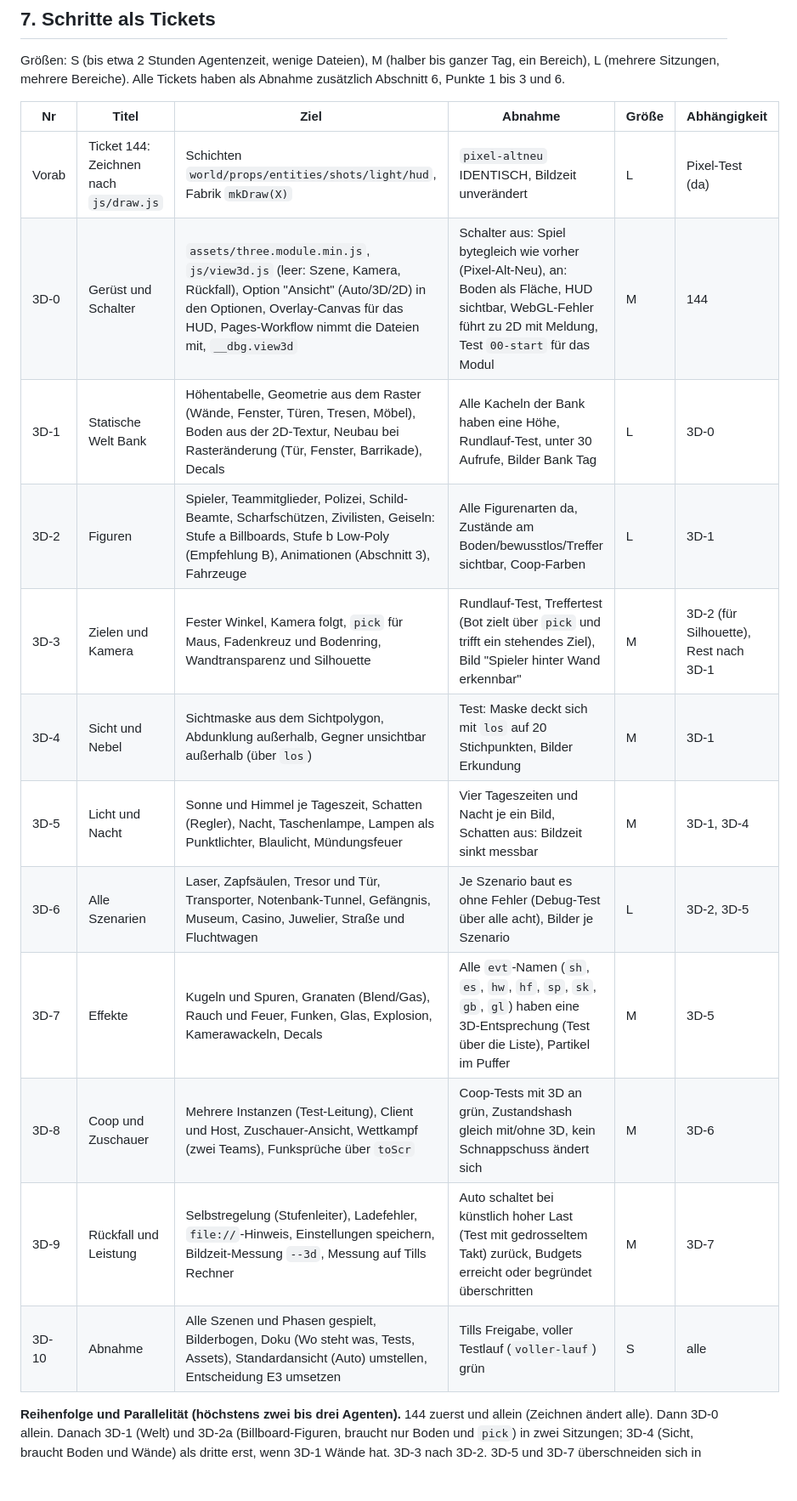
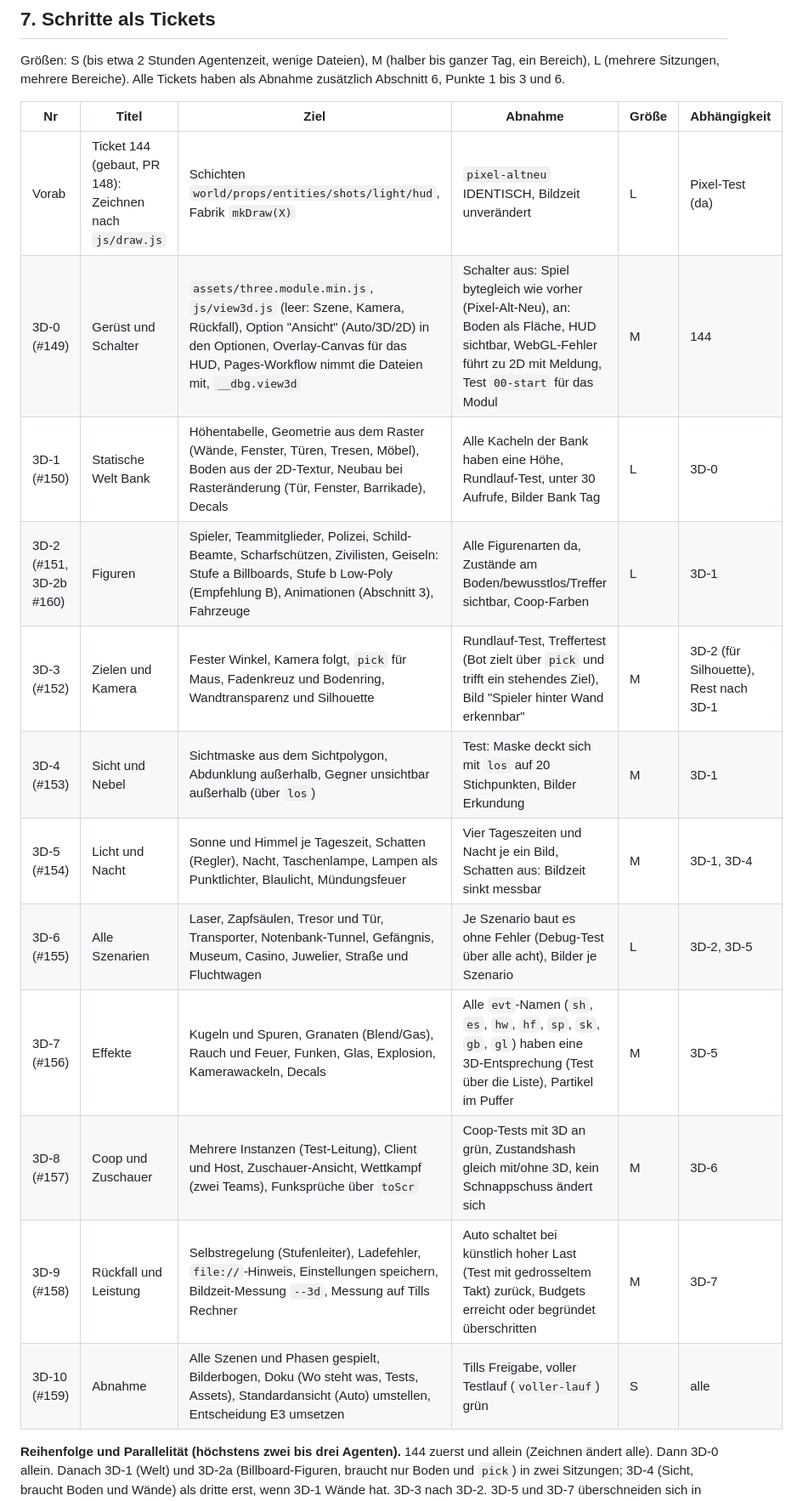
Before and after one commit to darthyeti/holdup, a Markdown page: docs/plan-3d.md, the part around one of its changes. Shown at 85% size. GitHub-like rendering; blank space fills up the shorter version.

Commit message:
Plan 3D: Entscheidungen E1 bis E5 von Till, Ticketnummern (#161)
Claude-Session: https://claude.ai/code/session_013ZjezpqAXpbhY6DYUHu66t

Co-authored-by: Claude <noreply@anthropic.com>

```diff
--- a/docs/plan-3d.md
+++ b/docs/plan-3d.md
@@ -140,18 +140,18 @@ Größen: S (bis etwa 2 Stunden Agentenzeit, wenige Dateien), M (halber bis ganz
 
 | Nr | Titel | Ziel | Abnahme | Größe | Abhängigkeit |
 |---|---|---|---|---|---|
-| Vorab | Ticket 144: Zeichnen nach `js/draw.js` | Schichten `world/props/entities/shots/light/hud`, Fabrik `mkDraw(X)` | `pixel-altneu` IDENTISCH, Bildzeit unverändert | L | Pixel-Test (da) |
-| 3D-0 | Gerüst und Schalter | `assets/three.module.min.js`, `js/view3d.js` (leer: Szene, Kamera, Rückfall), Option "Ansicht" (Auto/3D/2D) in den Optionen, Overlay-Canvas für das HUD, Pages-Workflow nimmt die Dateien mit, `__dbg.view3d` | Schalter aus: Spiel bytegleich wie vorher (Pixel-Alt-Neu), an: Boden als Fläche, HUD sichtbar, WebGL-Fehler führt zu 2D mit Meldung, Test `00-start` für das Modul | M | 144 |
-| 3D-1 | Statische Welt Bank | Höhentabelle, Geometrie aus dem Raster (Wände, Fenster, Türen, Tresen, Möbel), Boden aus der 2D-Textur, Neubau bei Rasteränderung (Tür, Fenster, Barrikade), Decals | Alle Kacheln der Bank haben eine Höhe, Rundlauf-Test, unter 30 Aufrufe, Bilder Bank Tag | L | 3D-0 |
-| 3D-2 | Figuren | Spieler, Teammitglieder, Polizei, Schild-Beamte, Scharfschützen, Zivilisten, Geiseln: Stufe a Billboards, Stufe b Low-Poly (Empfehlung B), Animationen (Abschnitt 3), Fahrzeuge | Alle Figurenarten da, Zustände am Boden/bewusstlos/Treffer sichtbar, Coop-Farben | L | 3D-1 |
-| 3D-3 | Zielen und Kamera | Fester Winkel, Kamera folgt, `pick` für Maus, Fadenkreuz und Bodenring, Wandtransparenz und Silhouette | Rundlauf-Test, Treffertest (Bot zielt über `pick` und trifft ein stehendes Ziel), Bild "Spieler hinter Wand erkennbar" | M | 3D-2 (für Silhouette), Rest nach 3D-1 |
-| 3D-4 | Sicht und Nebel | Sichtmaske aus dem Sichtpolygon, Abdunklung außerhalb, Gegner unsichtbar außerhalb (über `los`) | Test: Maske deckt sich mit `los` auf 20 Stichpunkten, Bilder Erkundung | M | 3D-1 |
-| 3D-5 | Licht und Nacht | Sonne und Himmel je Tageszeit, Schatten (Regler), Nacht, Taschenlampe, Lampen als Punktlichter, Blaulicht, Mündungsfeuer | Vier Tageszeiten und Nacht je ein Bild, Schatten aus: Bildzeit sinkt messbar | M | 3D-1, 3D-4 |
-| 3D-6 | Alle Szenarien | Laser, Zapfsäulen, Tresor und Tür, Transporter, Notenbank-Tunnel, Gefängnis, Museum, Casino, Juwelier, Straße und Fluchtwagen | Je Szenario baut es ohne Fehler (Debug-Test über alle acht), Bilder je Szenario | L | 3D-2, 3D-5 |
-| 3D-7 | Effekte | Kugeln und Spuren, Granaten (Blend/Gas), Rauch und Feuer, Funken, Glas, Explosion, Kamerawackeln, Decals | Alle `evt`-Namen (`sh`, `es`, `hw`, `hf`, `sp`, `sk`, `gb`, `gl`) haben eine 3D-Entsprechung (Test über die Liste), Partikel im Puffer | M | 3D-5 |
-| 3D-8 | Coop und Zuschauer | Mehrere Instanzen (Test-Leitung), Client und Host, Zuschauer-Ansicht, Wettkampf (zwei Teams), Funksprüche über `toScr` | Coop-Tests mit 3D an grün, Zustandshash gleich mit/ohne 3D, kein Schnappschuss ändert sich | M | 3D-6 |
-| 3D-9 | Rückfall und Leistung | Selbstregelung (Stufenleiter), Ladefehler, `file://`-Hinweis, Einstellungen speichern, Bildzeit-Messung `--3d`, Messung auf Tills Rechner | Auto schaltet bei künstlich hoher Last (Test mit gedrosseltem Takt) zurück, Budgets erreicht oder begründet überschritten | M | 3D-7 |
-| 3D-10 | Abnahme | Alle Szenen und Phasen gespielt, Bilderbogen, Doku (Wo steht was, Tests, Assets), Standardansicht (Auto) umstellen, Entscheidung E3 umsetzen | Tills Freigabe, voller Testlauf (`voller-lauf`) grün | S | alle |
+| Vorab | Ticket 144 (gebaut, PR 148): Zeichnen nach `js/draw.js` | Schichten `world/props/entities/shots/light/hud`, Fabrik `mkDraw(X)` | `pixel-altneu` IDENTISCH, Bildzeit unverändert | L | Pixel-Test (da) |
+| 3D-0 (#149) | Gerüst und Schalter | `assets/three.module.min.js`, `js/view3d.js` (leer: Szene, Kamera, Rückfall), Option "Ansicht" (Auto/3D/2D) in den Optionen, Overlay-Canvas für das HUD, Pages-Workflow nimmt die Dateien mit, `__dbg.view3d` | Schalter aus: Spiel bytegleich wie vorher (Pixel-Alt-Neu), an: Boden als Fläche, HUD sichtbar, WebGL-Fehler führt zu 2D mit Meldung, Test `00-start` für das Modul | M | 144 |
+| 3D-1 (#150) | Statische Welt Bank | Höhentabelle, Geometrie aus dem Raster (Wände, Fenster, Türen, Tresen, Möbel), Boden aus der 2D-Textur, Neubau bei Rasteränderung (Tür, Fenster, Barrikade), Decals | Alle Kacheln der Bank haben eine Höhe, Rundlauf-Test, unter 30 Aufrufe, Bilder Bank Tag | L | 3D-0 |
+| 3D-2 (#151, 3D-2b #160) | Figuren | Spieler, Teammitglieder, Polizei, Schild-Beamte, Scharfschützen, Zivilisten, Geiseln: Stufe a Billboards, Stufe b Low-Poly (Empfehlung B), Animationen (Abschnitt 3), Fahrzeuge | Alle Figurenarten da, Zustände am Boden/bewusstlos/Treffer sichtbar, Coop-Farben | L | 3D-1 |
+| 3D-3 (#152) | Zielen und Kamera | Fester Winkel, Kamera folgt, `pick` für Maus, Fadenkreuz und Bodenring, Wandtransparenz und Silhouette | Rundlauf-Test, Treffertest (Bot zielt über `pick` und trifft ein stehendes Ziel), Bild "Spieler hinter Wand erkennbar" | M | 3D-2 (für Silhouette), Rest nach 3D-1 |
+| 3D-4 (#153) | Sicht und Nebel | Sichtmaske aus dem Sichtpolygon, Abdunklung außerhalb, Gegner unsichtbar außerhalb (über `los`) | Test: Maske deckt sich mit `los` auf 20 Stichpunkten, Bilder Erkundung | M | 3D-1 |
+| 3D-5 (#154) | Licht und Nacht | Sonne und Himmel je Tageszeit, Schatten (Regler), Nacht, Taschenlampe, Lampen als Punktlichter, Blaulicht, Mündungsfeuer | Vier Tageszeiten und Nacht je ein Bild, Schatten aus: Bildzeit sinkt messbar | M | 3D-1, 3D-4 |
+| 3D-6 (#155) | Alle Szenarien | Laser, Zapfsäulen, Tresor und Tür, Transporter, Notenbank-Tunnel, Gefängnis, Museum, Casino, Juwelier, Straße und Fluchtwagen | Je Szenario baut es ohne Fehler (Debug-Test über alle acht), Bilder je Szenario | L | 3D-2, 3D-5 |
+| 3D-7 (#156) | Effekte | Kugeln und Spuren, Granaten (Blend/Gas), Rauch und Feuer, Funken, Glas, Explosion, Kamerawackeln, Decals | Alle `evt`-Namen (`sh`, `es`, `hw`, `hf`, `sp`, `sk`, `gb`, `gl`) haben eine 3D-Entsprechung (Test über die Liste), Partikel im Puffer | M | 3D-5 |
+| 3D-8 (#157) | Coop und Zuschauer | Mehrere Instanzen (Test-Leitung), Client und Host, Zuschauer-Ansicht, Wettkampf (zwei Teams), Funksprüche über `toScr` | Coop-Tests mit 3D an grün, Zustandshash gleich mit/ohne 3D, kein Schnappschuss ändert sich | M | 3D-6 |
+| 3D-9 (#158) | Rückfall und Leistung | Selbstregelung (Stufenleiter), Ladefehler, `file://`-Hinweis, Einstellungen speichern, Bildzeit-Messung `--3d`, Messung auf Tills Rechner | Auto schaltet bei künstlich hoher Last (Test mit gedrosseltem Takt) zurück, Budgets erreicht oder begründet überschritten | M | 3D-7 |
+| 3D-10 (#159) | Abnahme | Alle Szenen und Phasen gespielt, Bilderbogen, Doku (Wo steht was, Tests, Assets), Standardansicht (Auto) umstellen, Entscheidung E3 umsetzen | Tills Freigabe, voller Testlauf (`voller-lauf`) grün | S | alle |
 
 **Reihenfolge und Parallelität (höchstens zwei bis drei Agenten).** 144 zuerst und allein (Zeichnen ändert alle). Dann 3D-0 allein. Danach 3D-1 (Welt) und 3D-2a (Billboard-Figuren, braucht nur Boden und `pick`) in zwei Sitzungen; 3D-4 (Sicht, braucht Boden und Wände) als dritte erst, wenn 3D-1 Wände hat. 3D-3 nach 3D-2. 3D-5 und 3D-7 überschneiden sich in `lights`/`parts` und laufen nacheinander; 3D-6 kann in zwei Hälften auf zwei Agenten verteilt werden (Hälfte 1: Laser, Zapfsäulen, Tresor, Transporter; Hälfte 2: Notenbank, Gefängnis, Museum, Casino, Juwelier), weil jede Hälfte nur ihre Einträge in der Höhentabelle und ihr Modul berührt. 3D-8 und 3D-9 am Ende parallel. Jeder 3D-PR bekommt `spielgefuehl` (Optik), 3D-1, 3D-2, 3D-6 und 3D-10 zusätzlich `voller-lauf`. Zwischenstände sind spielbar, aber hinter dem Schalter; 2D bleibt Standard bis 3D-10.
 
```
Also changed, not shown: other parts of docs/plan-3d.md (+9 -7 lines).
